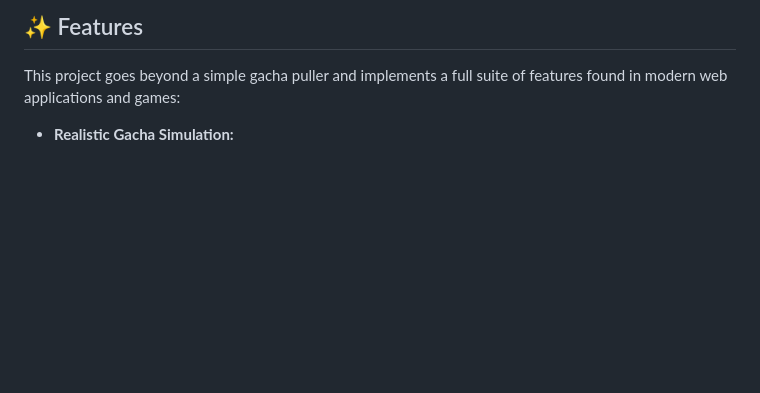
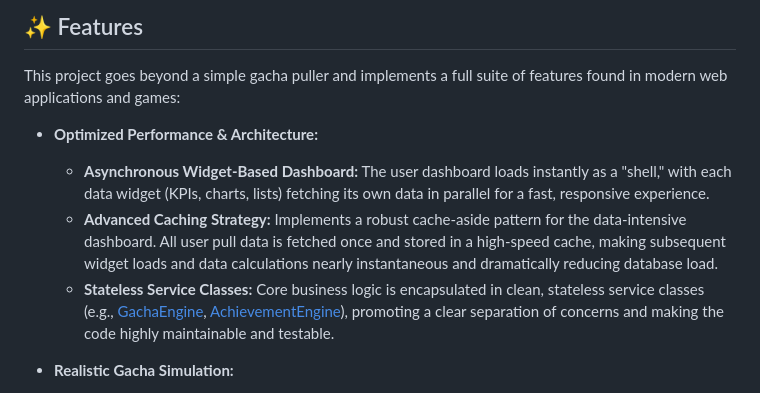
Before and after one commit to catptype/Blue-Archive-Gacha-Simulator-V2, a Markdown page: README.md, the part around the change. Drawn GitHub-style; blank space fills up the shorter version.

```diff
--- a/README.md
+++ b/README.md
@@ -45,6 +45,11 @@ A feature-rich web application built with Django and Tailwind CSS that simulates
 ## ✨ Features
 
 This project goes beyond a simple gacha puller and implements a full suite of features found in modern web applications and games:
+
+*   **Optimized Performance & Architecture:**
+    *   **Asynchronous Widget-Based Dashboard:** The user dashboard loads instantly as a "shell," with each data widget (KPIs, charts, lists) fetching its own data in parallel for a fast, responsive experience.
+    *   **Advanced Caching Strategy:** Implements a robust cache-aside pattern for the data-intensive dashboard. All user pull data is fetched once and stored in a high-speed cache, making subsequent widget loads and data calculations nearly instantaneous and dramatically reducing database load.
+    *   **Stateless Service Classes:** Core business logic is encapsulated in clean, stateless service classes (e.g., [GachaEngine](app_web/util/GachaEngine.py), [AchievementEngine](app_web/util/AchievementEngine.py)), promoting a clear separation of concerns and making the code highly maintainable and testable.
 
 *   **Realistic Gacha Simulation:**
     *   Pull for students on different banners, each with unique rates and pickup characters.
```
